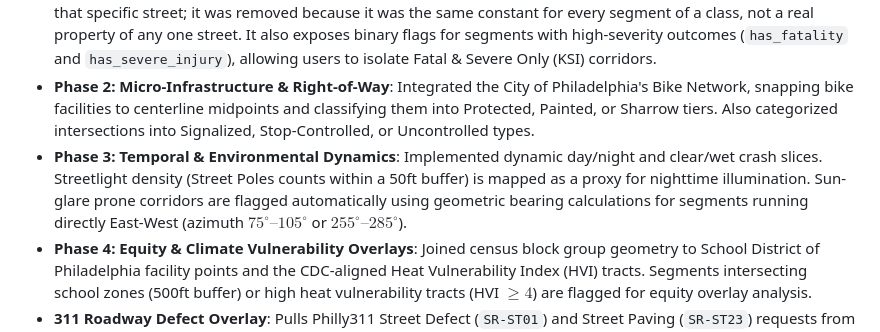
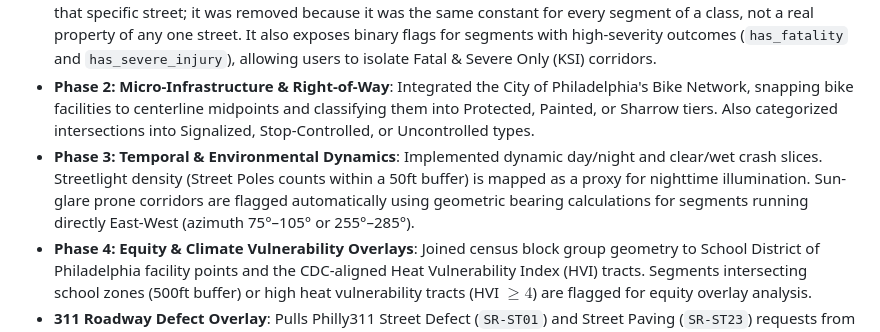
Before and after one commit to toshon-jennings/PHLCRSH-V2, a Markdown page: app/about.md, the part around the change. Rendered like a GitHub page.

Commit message:
fix: replace raw LaTeX angle formulas with plain-text degree symbols in docs

```diff
--- a/app/about.md
+++ b/app/about.md
@@ -21,7 +21,7 @@ In July 2026, the application was upgraded from a static count viewer into a dyn
 
 - **Phase 1: Severity & Density Baselining**: Shifted metrics from flat crash counts to length-normalized Crash Density (crashes per 1,000 ft of segment). Philadelphia has no reliable per-segment traffic volume for most streets — PennDOT's AADT only covers state-owned roads, and DVRPC's counts mix in bicycle, pedestrian, and short-duration records — so the app does not attempt to estimate one. An earlier version filled the gap with a road-class lookup table (e.g. "Local roads = 1,000 vehicles/day") and displayed it as if it were a measured "AADT est." for that specific street; it was removed because it was the same constant for every segment of a class, not a real property of any one street. It also exposes binary flags for segments with high-severity outcomes (`has_fatality` and `has_severe_injury`), allowing users to isolate Fatal & Severe Only (KSI) corridors.
 - **Phase 2: Micro-Infrastructure & Right-of-Way**: Integrated the City of Philadelphia's Bike Network, snapping bike facilities to centerline midpoints and classifying them into Protected, Painted, or Sharrow tiers. Also categorized intersections into Signalized, Stop-Controlled, or Uncontrolled types.
-- **Phase 3: Temporal & Environmental Dynamics**: Implemented dynamic day/night and clear/wet crash slices. Streetlight density (Street Poles counts within a 50ft buffer) is mapped as a proxy for nighttime illumination. Sun-glare prone corridors are flagged automatically using geometric bearing calculations for segments running directly East-West (azimuth $75^\circ\text{–}105^\circ$ or $255^\circ\text{–}285^\circ$).
+- **Phase 3: Temporal & Environmental Dynamics**: Implemented dynamic day/night and clear/wet crash slices. Streetlight density (Street Poles counts within a 50ft buffer) is mapped as a proxy for nighttime illumination. Sun-glare prone corridors are flagged automatically using geometric bearing calculations for segments running directly East-West (azimuth 75°–105° or 255°–285°).
 - **Phase 4: Equity & Climate Vulnerability Overlays**: Joined census block group geometry to School District of Philadelphia facility points and the CDC-aligned Heat Vulnerability Index (HVI) tracts. Segments intersecting school zones (500ft buffer) or high heat vulnerability tracts (HVI $\ge 4$) are flagged for equity overlay analysis.
 - **311 Roadway Defect Overlay**: Pulls Philly311 Street Defect (`SR-ST01`) and Street Paving (`SR-ST23`) requests from the City CARTO `public_cases_fc` table, builds point geometry from published longitude/latitude fields, and snaps requests to nearby street centerline segments.
 
```
Also changed, not shown: data_dictionary.md (+1 -1 lines).
